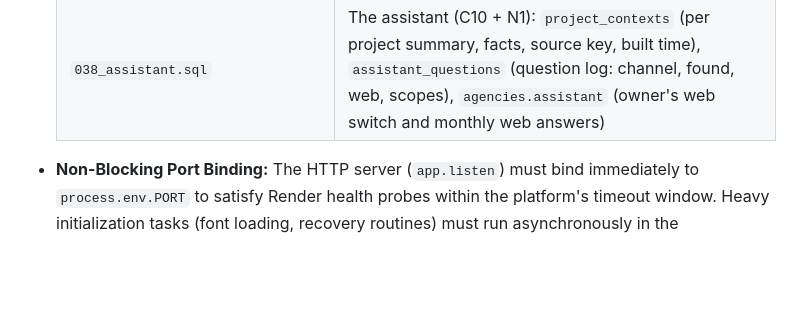
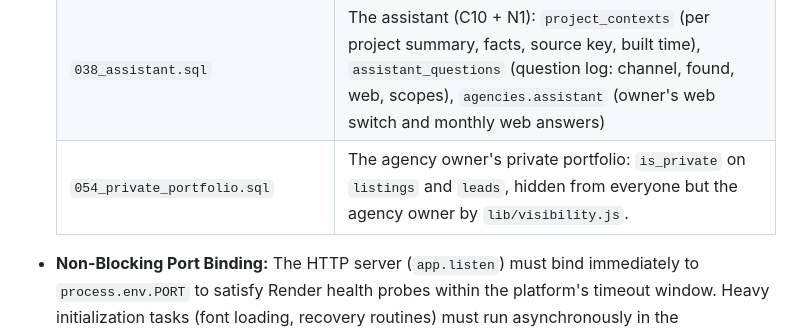
Before and after one commit to PPHelios/whatsapp-broker-bot, a Markdown page: ARCHITECTURE_MANIFEST.md, the part around the change. Rendered like a GitHub page; blank space fills up the shorter version.

Commit message:
Name migration 054 in ARCHITECTURE_MANIFEST.md
Co-Authored-By: Claude Sonnet 5.5 <noreply@anthropic.com>
Claude-Session: https://claude.ai/code/session_01PFgh1mCdVc1vEZxVFSQ9FJ

```diff
--- a/ARCHITECTURE_MANIFEST.md
+++ b/ARCHITECTURE_MANIFEST.md
@@ -71,6 +71,7 @@
   | `051_assistant_resolved.sql` | `assistant_questions.resolved_at`: an unanswered question leaves the list once a manager adds the info |
   | `052_unit_privacy.sql` | Agency-only unit location and secret details: `projects.lat/lng` (inherited by its units), `unit_access_requests` (a broker asks, the unit's broker or a manager answers); `agencies.crm_settings.secret_details` = restricted (default) or all |
   | `038_assistant.sql` | The assistant (C10 + N1): `project_contexts` (per project summary, facts, source key, built time), `assistant_questions` (question log: channel, found, web, scopes), `agencies.assistant` (owner's web switch and monthly web answers) |
+  | `054_private_portfolio.sql` | The agency owner's private portfolio: `is_private` on `listings` and `leads`, hidden from everyone but the agency owner by `lib/visibility.js`. |
 
 * **Non-Blocking Port Binding:** The HTTP server (`app.listen`) must bind immediately to `process.env.PORT` to satisfy Render health probes within the platform's timeout window. Heavy initialization tasks (font loading, recovery routines) must run asynchronously in the background.
 * **Graceful Termination & Drain Protocol:** On `SIGTERM` or `SIGINT`, the service enters a draining state:
```
